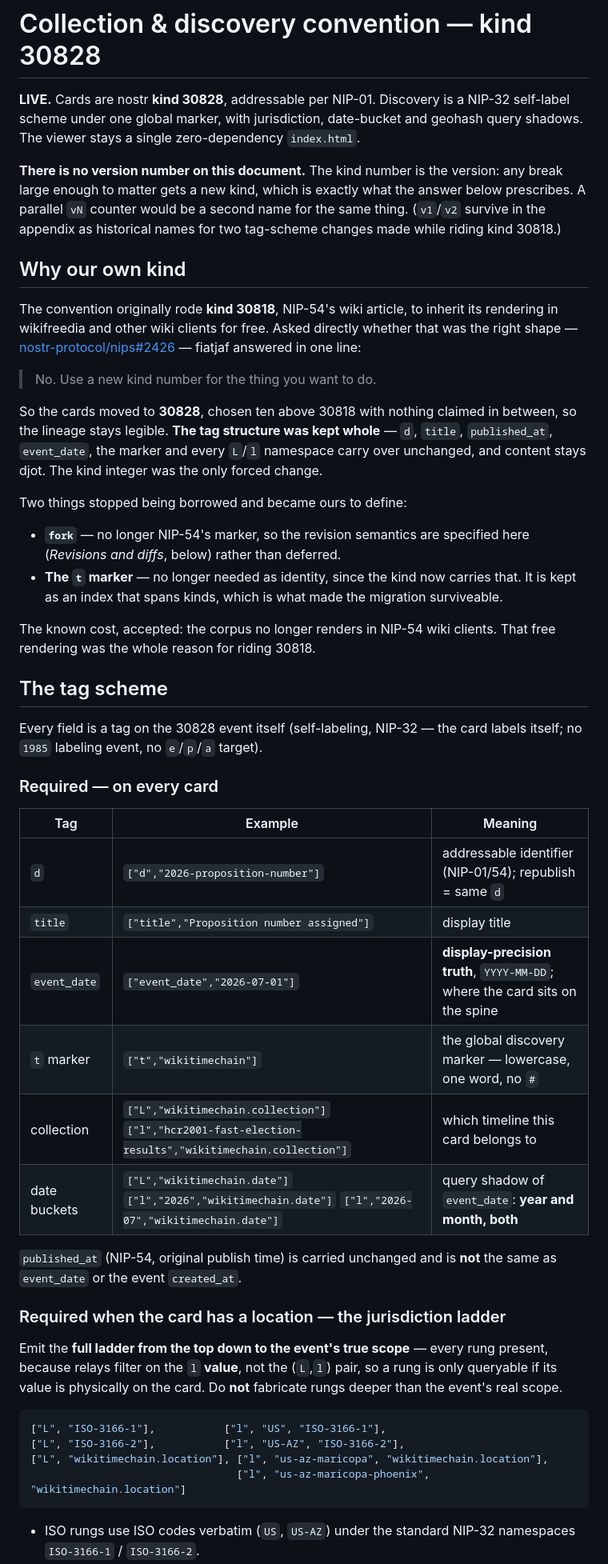
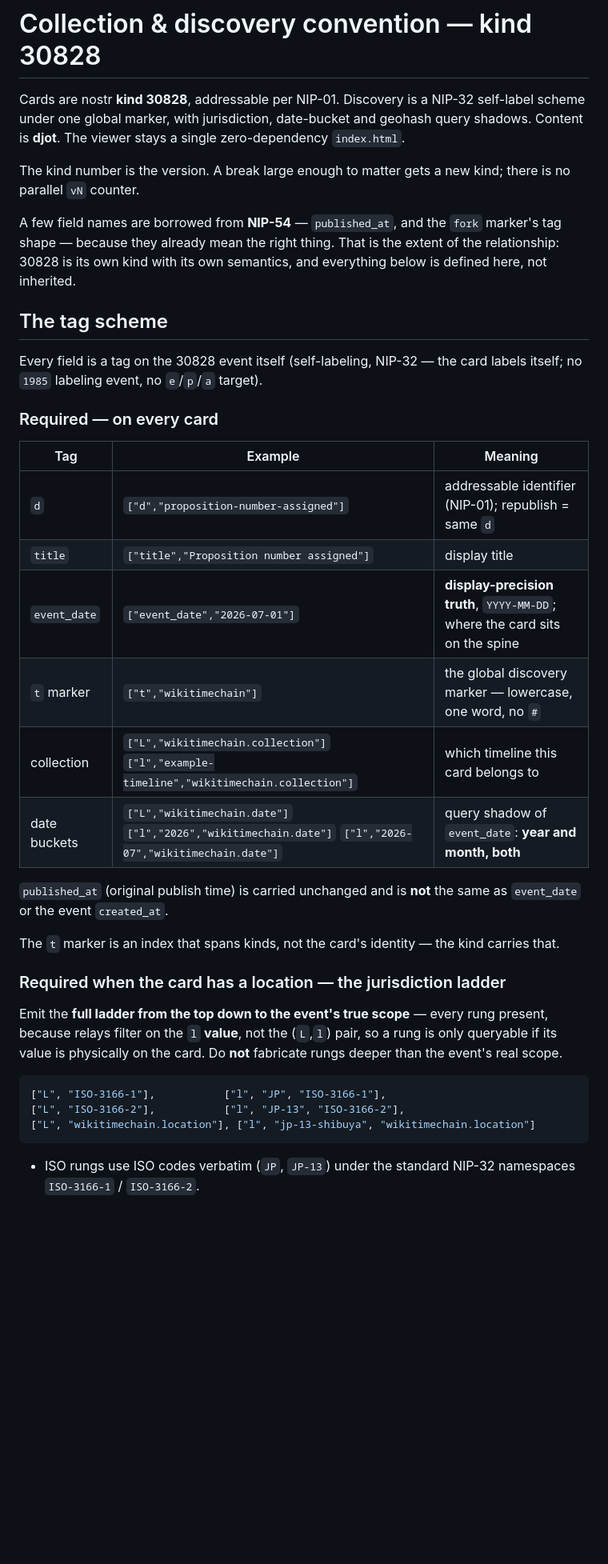
Before and after one commit to LamekaRjeggr/Wiki-Timechain, a Markdown page: CONVENTION.md, the part around one of its changes. Shown at 80% size. GitHub-like rendering; blank space fills up the shorter version.

````diff
--- a/CONVENTION.md
+++ b/CONVENTION.md
@@ -1,37 +1,15 @@
 # Collection & discovery convention — kind 30828
 
-**LIVE.** Cards are nostr **kind 30828**, addressable per NIP-01. Discovery is a NIP-32
-self-label scheme under one global marker, with jurisdiction, date-bucket and geohash query
-shadows. The viewer stays a single zero-dependency `index.html`.
+Cards are nostr **kind 30828**, addressable per NIP-01. Discovery is a NIP-32 self-label scheme
+under one global marker, with jurisdiction, date-bucket and geohash query shadows. Content is
+**djot**. The viewer stays a single zero-dependency `index.html`.
 
-**There is no version number on this document.** The kind number is the version: any break
-large enough to matter gets a new kind, which is exactly what the answer below prescribes. A
-parallel `vN` counter would be a second name for the same thing. (`v1`/`v2` survive in the
-appendix as historical names for two tag-scheme changes made while riding kind 30818.)
+The kind number is the version. A break large enough to matter gets a new kind; there is no
+parallel `vN` counter.
 
-## Why our own kind
-
-The convention originally rode **kind 30818**, NIP-54's wiki article, to inherit its rendering
-in wikifreedia and other wiki clients for free. Asked directly whether that was the right
-shape — [nostr-protocol/nips#2426](https://github.com/nostr-protocol/nips/issues/2426) —
-fiatjaf answered in one line:
-
-> No. Use a new kind number for the thing you want to do.
-
-So the cards moved to **30828**, chosen ten above 30818 with nothing claimed in between, so the
-lineage stays legible. **The tag structure was kept whole** — `d`, `title`, `published_at`,
-`event_date`, the marker and every `L`/`l` namespace carry over unchanged, and content stays
-djot. The kind integer was the only forced change.
-
-Two things stopped being borrowed and became ours to define:
-
-- **`fork`** — no longer NIP-54's marker, so the revision semantics are specified here
-  (*Revisions and diffs*, below) rather than deferred.
-- **The `t` marker** — no longer needed as identity, since the kind now carries that. It is kept
-  as an index that spans kinds, which is what made the migration surviveable.
-
-The known cost, accepted: the corpus no longer renders in NIP-54 wiki clients. That free
-rendering was the whole reason for riding 30818.
+A few field names are borrowed from **NIP-54** — `published_at`, and the `fork` marker's tag
+shape — because they already mean the right thing. That is the extent of the relationship: 30828
+is its own kind with its own semantics, and everything below is defined here, not inherited.
 
 ## The tag scheme
 
@@ -42,15 +20,17 @@ labels itself; no `1985` labeling event, no `e`/`p`/`a` target).
 
 | Tag | Example | Meaning |
 |---|---|---|
-| `d` | `["d","2026-proposition-number"]` | addressable identifier (NIP-01/54); republish = same `d` |
+| `d` | `["d","proposition-number-assigned"]` | addressable identifier (NIP-01); republish = same `d` |
 | `title` | `["title","Proposition number assigned"]` | display title |
 | `event_date` | `["event_date","2026-07-01"]` | **display-precision truth**, `YYYY-MM-DD`; where the card sits on the spine |
 | `t` marker | `["t","wikitimechain"]` | the global discovery marker — lowercase, one word, no `#` |
-| collection | `["L","wikitimechain.collection"]` `["l","hcr2001-fast-election-results","wikitimechain.collection"]` | which timeline this card belongs to |
+| collection | `["L","wikitimechain.collection"]` `["l","example-timeline","wikitimechain.collection"]` | which timeline this card belongs to |
 | date buckets | `["L","wikitimechain.date"]` `["l","2026","wikitimechain.date"]` `["l","2026-07","wikitimechain.date"]` | query shadow of `event_date`: **year and month, both** |
 
-`published_at` (NIP-54, original publish time) is carried unchanged and is **not** the
-same as `event_date` or the event `created_at`.
+`published_at` (original publish time) is carried unchanged and is **not** the same as
+`event_date` or the event `created_at`.
+
+The `t` marker is an index that spans kinds, not the card's identity — the kind carries that.
 
 ### Required when the card has a location — the jurisdiction ladder
 
@@ -60,11 +40,10 @@ is only queryable if its value is physically on the card. Do **not** fabricate r
 deeper than the event's real scope.
 
 ```json
-["L", "ISO-3166-1"],           ["l", "US", "ISO-3166-1"],
-["L", "ISO-3166-2"],           ["l", "US-AZ", "ISO-3166-2"],
-["L", "wikitimechain.location"], ["l", "us-az-maricopa", "wikitimechain.location"],
-                                 ["l", "us-az-maricopa-phoenix", "wikitimechain.location"]
+["L", "ISO-3166-1"],           ["l", "JP", "ISO-3166-1"],
+["L", "ISO-3166-2"],           ["l", "JP-13", "ISO-3166-2"],
+["L", "wikitimechain.location"], ["l", "jp-13-shibuya", "wikitimechain.location"]
 ```
 
-- ISO rungs use ISO codes verbatim (`US`, `US-AZ`) under the standard NIP-32
+- ISO rungs use ISO codes verbatim (`JP`, `JP-13`) under the standard NIP-32
   namespaces `ISO-3166-1` / `ISO-3166-2`.
````
Also changed, not shown: other parts of CONVENTION.md (+65 -119 lines).
